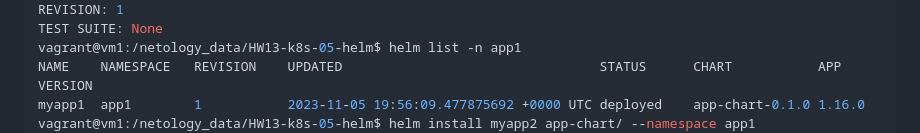
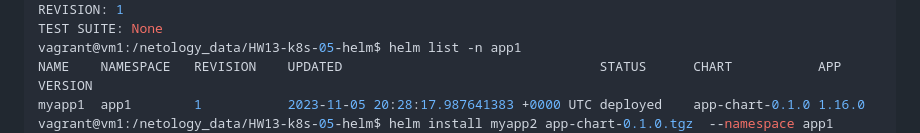
Before and after one commit to alshelk/devops-netology, a Markdown page: HW13-k8s-05-helm/README.md, the part around one of its changes. Drawn GitHub-style; folded sections open.

```diff
--- a/HW13-k8s-05-helm/README.md
+++ b/HW13-k8s-05-helm/README.md
@@ -271,6 +288,6 @@ REVISION: 1
 TEST SUITE: None
 vagrant@vm1:/netology_data/HW13-k8s-05-helm$ helm list -n app1
 NAME  	NAMESPACE	REVISION	UPDATED                                	STATUS  	CHART          	APP VERSION
-myapp1	app1     	1       	2023-11-05 19:56:09.477875692 +0000 UTC	deployed	app-chart-0.1.0	1.16.0
-vagrant@vm1:/netology_data/HW13-k8s-05-helm$ helm install myapp2 app-chart/ --namespace app1
+myapp1	app1     	1       	2023-11-05 20:28:17.987641383 +0000 UTC	deployed	app-chart-0.1.0	1.16.0
+vagrant@vm1:/netology_data/HW13-k8s-05-helm$ helm install myapp2 app-chart-0.1.0.tgz  --namespace app1
 NAME: myapp2
```
Also changed, not shown: other parts of HW13-k8s-05-helm/README.md (+40 -18 lines), HW13-k8s-05-helm/img_1.png (deleted), HW13-k8s-05-helm/img_2.png (deleted), HW13-k8s-05-helm/img_3.png (added), 1 other file.
